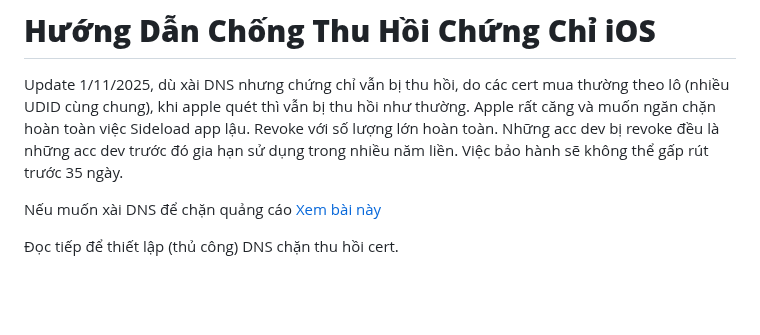
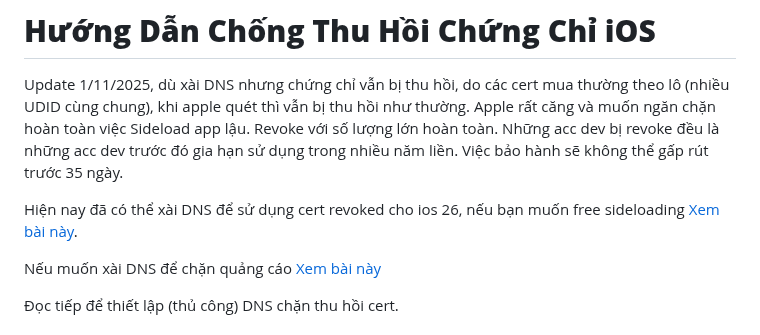
Before and after one commit to drphe/KhoIPA, a Markdown page: view/note/chongthuhoicc.md, the part around the change. Rendered like a GitHub page; blank space fills up the shorter version.

```diff
--- a/view/note/chongthuhoicc.md
+++ b/view/note/chongthuhoicc.md
@@ -2,6 +2,7 @@
 
 Update 1/11/2025, dù xài DNS nhưng chứng chỉ vẫn bị thu hồi, do các cert mua thường theo lô (nhiều UDID cùng chung), khi apple quét thì vẫn bị thu hồi như thường. Apple rất căng và muốn ngăn chặn hoàn toàn việc Sideload app lậu. Revoke với số lượng lớn hoàn toàn. Những acc dev bị revoke đều là những acc dev trước đó gia hạn sử dụng trong nhiều năm liền. Việc bảo hành sẽ không thể gấp rút trước 35 ngày.
 
+Hiện nay đã có thể xài DNS để sử dụng cert revoked cho ios 26, nếu bạn muốn free sideloading  <a href="#" data-url="freesideloading.md" class="news-item-link">Xem bài này</a>.
 
 Nếu muốn xài DNS để chặn quảng cáo <a href="#" data-url="dnsadblock.md" class="news-item-link"> Xem bài này </a>
 
```
